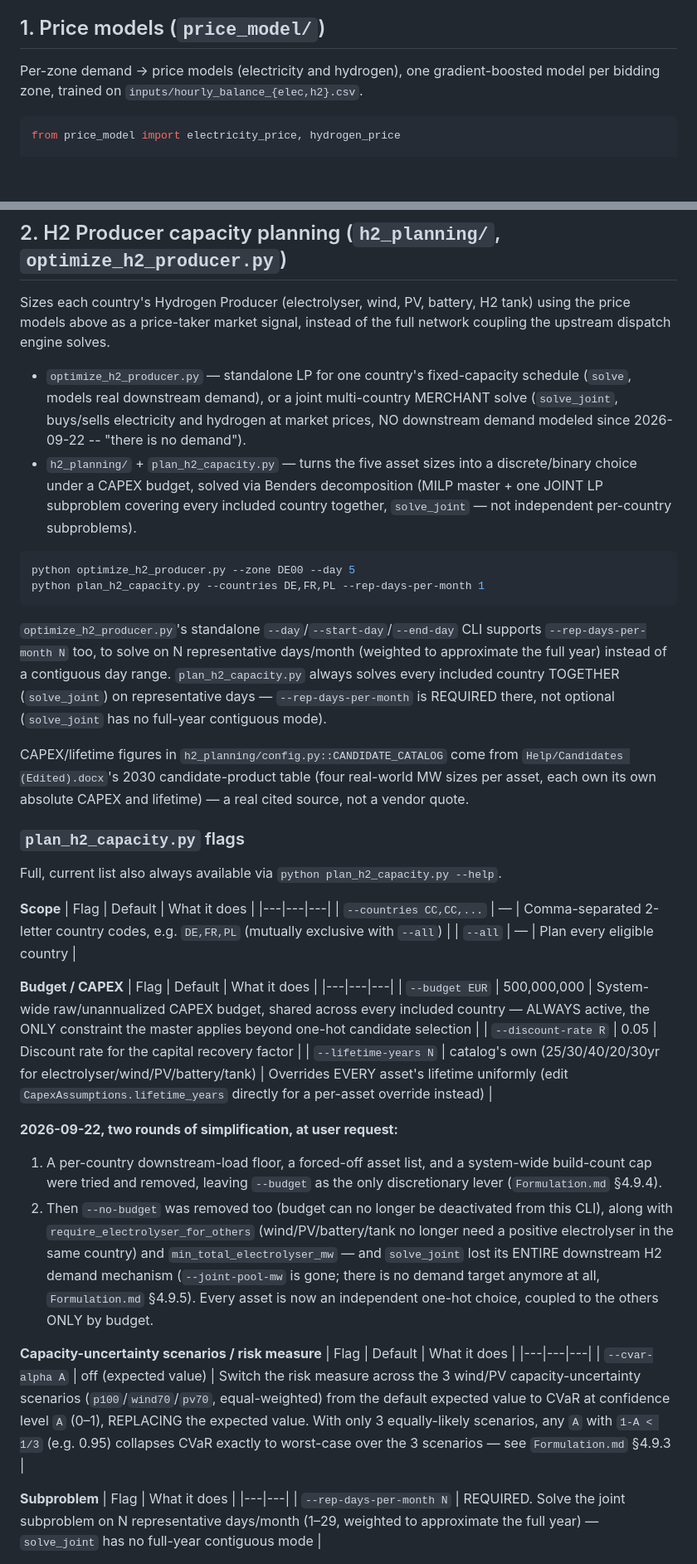
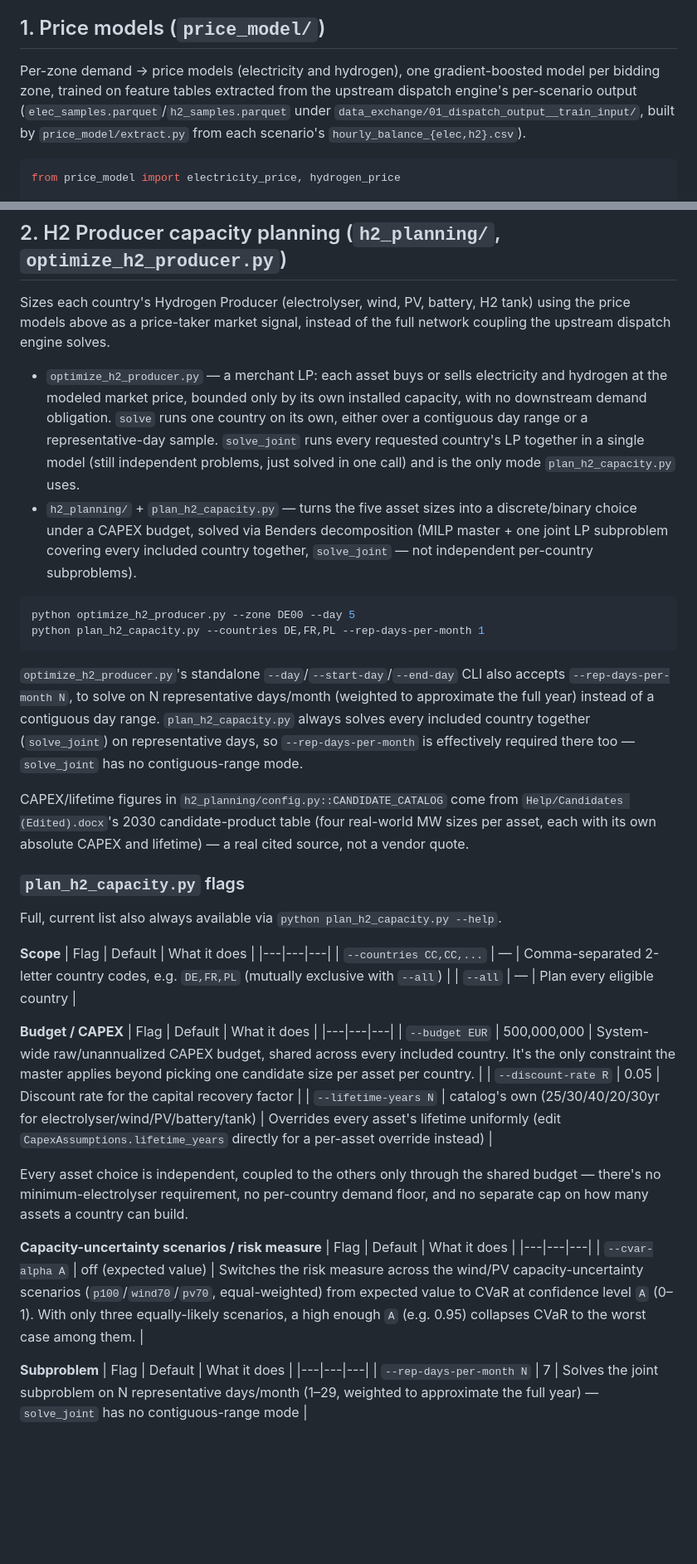
Before and after one commit to Seyed-Amir-Mansouri/Industrial-Site-Investment-Planning, a Markdown page: README.md, 2 parts joined by grey strips. Shown at 83% size. Drawn GitHub-style; blank space fills up the shorter version.

````diff
--- a/README.md
+++ b/README.md
@@ -6,7 +6,10 @@ the 20-zone Central-European CORE region (NT2030 scenario):
 ## 1. Price models (`price_model/`)
 
 Per-zone demand → price models (electricity and hydrogen), one gradient-boosted
-model per bidding zone, trained on `inputs/hourly_balance_{elec,h2}.csv`.
+model per bidding zone, trained on feature tables extracted from the upstream
+dispatch engine's per-scenario output (`elec_samples.parquet`/`h2_samples.parquet`
+under `data_exchange/01_dispatch_output__train_input/`, built by `price_model/extract.py`
+from each scenario's `hourly_balance_{elec,h2}.csv`).
 
 ```python
 from price_model import electricity_price, hydrogen_price
@@ -23,13 +26,16 @@ Sizes each country's Hydrogen Producer (electrolyser, wind, PV, battery, H2 tank
 using the price models above as a price-taker market signal, instead of the full
 network coupling the upstream dispatch engine solves.
 
-- `optimize_h2_producer.py` — standalone LP for one country's fixed-capacity
-  schedule (`solve`, models real downstream demand), or a joint multi-country
-  MERCHANT solve (`solve_joint`, buys/sells electricity and hydrogen at market
-  prices, NO downstream demand modeled since 2026-09-22 -- "there is no demand").
+- `optimize_h2_producer.py` — a merchant LP: each asset buys or sells electricity
+  and hydrogen at the modeled market price, bounded only by its own installed
+  capacity, with no downstream demand obligation. `solve` runs one country on its
+  own, either over a contiguous day range or a representative-day sample.
+  `solve_joint` runs every requested country's LP together in a single model
+  (still independent problems, just solved in one call) and is the only mode
+  `plan_h2_capacity.py` uses.
 - `h2_planning/` + `plan_h2_capacity.py` — turns the five asset sizes into a
   discrete/binary choice under a CAPEX budget, solved via Benders decomposition
-  (MILP master + one JOINT LP subproblem covering every included country together,
+  (MILP master + one joint LP subproblem covering every included country together,
   `solve_joint` — not independent per-country subproblems).
 
 ```bash
@@ -37,16 +43,16 @@ python optimize_h2_producer.py --zone DE00 --day 5
 python plan_h2_capacity.py --countries DE,FR,PL --rep-days-per-month 1
 ```
 
-`optimize_h2_producer.py`'s standalone `--day`/`--start-day`/`--end-day` CLI supports
-`--rep-days-per-month N` too, to solve on N representative days/month (weighted to
-approximate the full year) instead of a contiguous day range. `plan_h2_capacity.py`
-always solves every included country TOGETHER (`solve_joint`) on representative days —
-`--rep-days-per-month` is REQUIRED there, not optional (`solve_joint` has no full-year
-contiguous mode).
+`optimize_h2_producer.py`'s standalone `--day`/`--start-day`/`--end-day` CLI also
+accepts `--rep-days-per-month N`, to solve on N representative days/month (weighted
+to approximate the full year) instead of a contiguous day range. `plan_h2_capacity.py`
+always solves every included country together (`solve_joint`) on representative days,
+so `--rep-days-per-month` is effectively required there too — `solve_joint` has no
+contiguous-range mode.
 
 CAPEX/lifetime figures in `h2_planning/config.py::CANDIDATE_CATALOG` come from
 `Help/Candidates (Edited).docx`'s 2030 candidate-product table (four real-world MW
-sizes per asset, each own its own absolute CAPEX and lifetime) — a real cited source,
+sizes per asset, each with its own absolute CAPEX and lifetime) — a real cited source,
 not a vendor quote.
 
 ### `plan_h2_capacity.py` flags
@@ -62,28 +68,21 @@ Full, current list also always available via `python plan_h2_capacity.py --help`
 **Budget / CAPEX**
 | Flag | Default | What it does |
 |---|---|---|
-| `--budget EUR` | 500,000,000 | System-wide raw/unannualized CAPEX budget, shared across every included country — ALWAYS active, the ONLY constraint the master applies beyond one-hot candidate selection |
+| `--budget EUR` | 500,000,000 | System-wide raw/unannualized CAPEX budget, shared across every included country. It's the only constraint the master applies beyond picking one candidate size per asset per country. |
 | `--discount-rate R` | 0.05 | Discount rate for the capital recovery factor |
-| `--lifetime-years N` | catalog's own (25/30/40/20/30yr for electrolyser/wind/PV/battery/tank) | Overrides EVERY asset's lifetime uniformly (edit `CapexAssumptions.lifetime_years` directly for a per-asset override instead) |
+| `--lifetime-years N` | catalog's own (25/30/40/20/30yr for electrolyser/wind/PV/battery/tank) | Overrides every asset's lifetime uniformly (edit `CapexAssumptions.lifetime_years` directly for a per-asset override instead) |
 
-**2026-09-22, two rounds of simplification, at user request:**
-1. A per-country downstream-load floor, a forced-off asset list, and a system-wide
-   build-count cap were tried and removed, leaving `--budget` as the only
-   discretionary lever (`Formulation.md` §4.9.4).
-2. Then `--no-budget` was removed too (budget can no longer be deactivated from this
-   CLI), along with `require_electrolyser_for_others` (wind/PV/battery/tank no longer
-   need a positive electrolyser in the same country) and `min_total_electrolyser_mw`
-   — and `solve_joint` lost its ENTIRE downstream H2 demand mechanism (`--joint-pool-mw`
-   is gone; there is no demand target anymore at all, `Formulation.md` §4.9.5). Every
-   asset is now an independent one-hot choice, coupled to the others ONLY by budget.
+Every asset choice is independent, coupled to the others only through the shared
+budget — there's no minimum-electrolyser requirement, no per-country demand floor,
+and no separate cap on how many assets a country can build.
 
 **Capacity-uncertainty scenarios / risk measure**
 | Flag | Default | What it does |
 |---|---|---|
-| `--cvar-alpha A` | off (expected value) | Switch the risk measure across the 3 wind/PV capacity-uncertainty scenarios (`p100`/`wind70`/`pv70`, equal-weighted) from the default expected value to CVaR at confidence level `A` (0–1), REPLACING the expected value. With only 3 equally-likely scenarios, any `A` with `1-A < 1/3` (e.g. 0.95) collapses CVaR exactly to worst-case over the 3 scenarios — see `Formulation.md` §4.9.3 |
+| `--cvar-alpha A` | off (expected value) | Switches the risk measure across the wind/PV capacity-uncertainty scenarios (`p100`/`wind70`/`pv70`, equal-weighted) from expected value to CVaR at confidence level `A` (0–1). With only three equally-likely scenarios, a high enough `A` (e.g. 0.95) collapses CVaR to the worst case among them. |
 
 **Subproblem**
-| Flag | What it does |
-|---|---|
-| `--rep-days-per-month N` | REQUIRED. Solve the joint subproblem on N representative days/month (1–29, weighted to approximate the full year) — `solve_joint` has no full-year contiguous mode |
+| Flag | Default | What it does |
+|---|---|---|
+| `--rep-days-per-month N` | 7 | Solves the joint subproblem on N representative days/month (1–29, weighted to approximate the full year) — `solve_joint` has no contiguous-range mode |
 
````
Also changed, not shown: other parts of README.md (+44 -60 lines).
